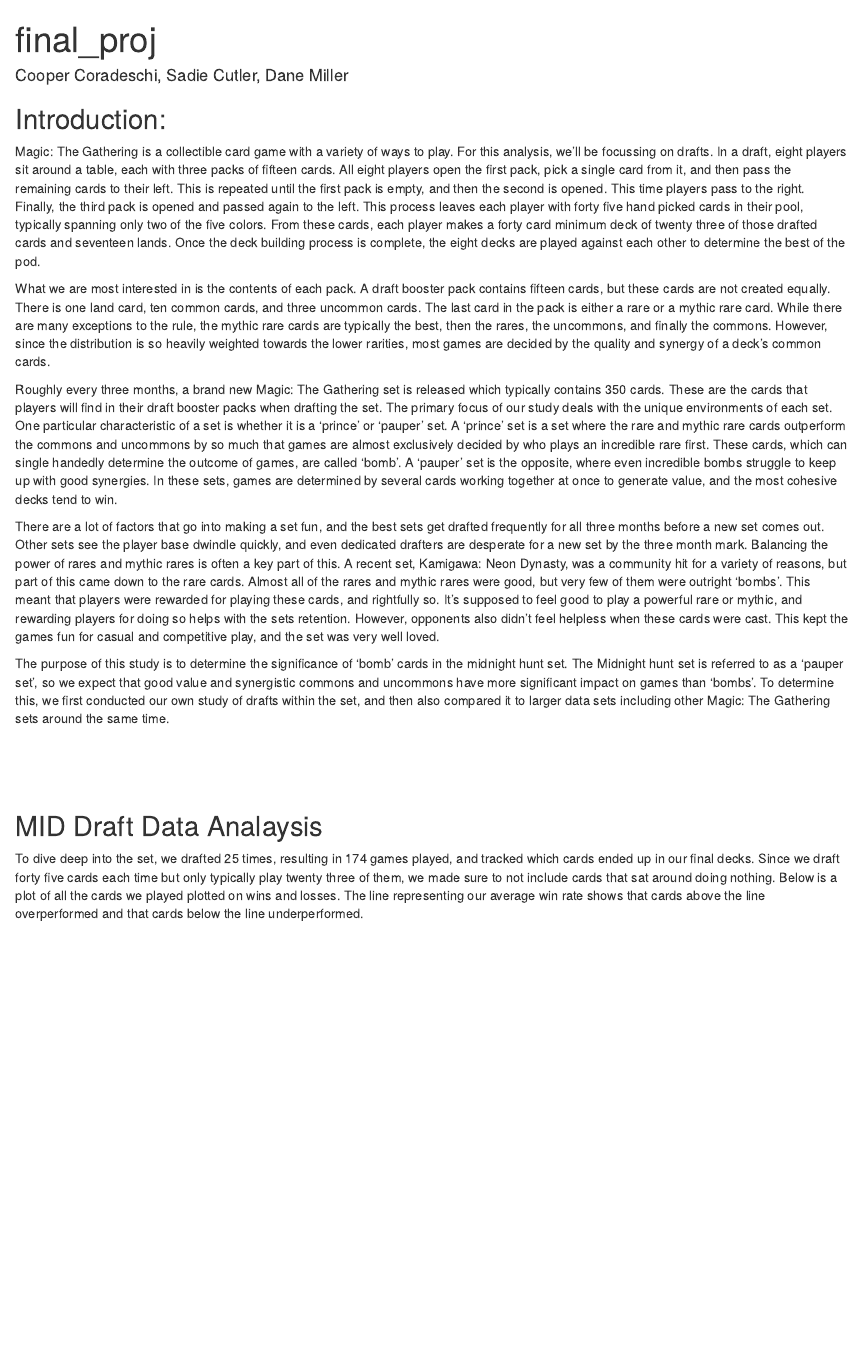
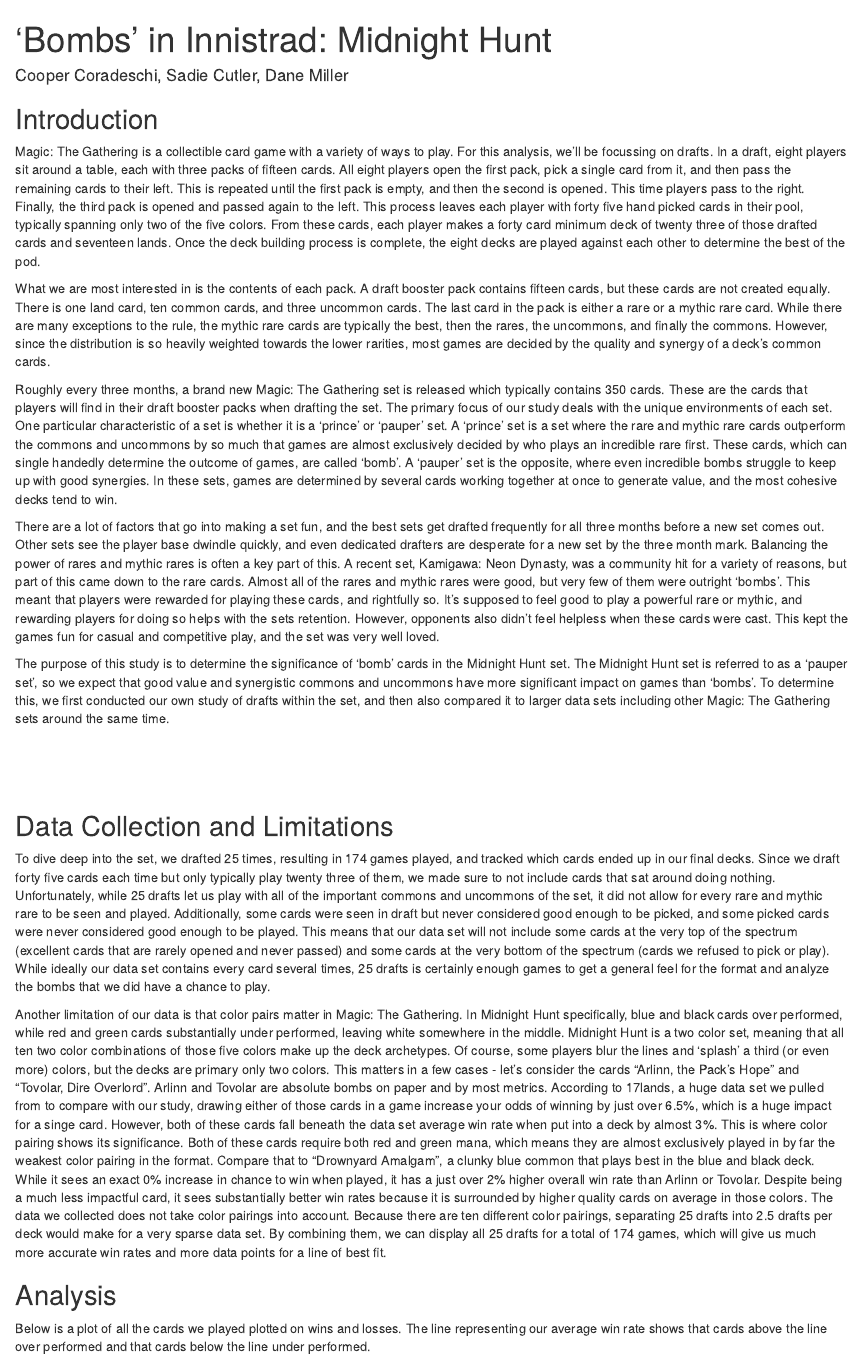
Before and after one commit to CooperCorad/CS3130-Final_Project, an R Markdown document (finalproj.Rmd): the page in a window 1100 px wide, from its top. Rendered offline with R 4.5, knitr and Pandoc, with nearby package versions.

Commit message:
Added data collection and limitations

````diff
--- a/finalproj.Rmd
+++ b/finalproj.Rmd
@@ -1,5 +1,5 @@
 ---
-title: "final_proj"
+title: "'Bombs' in Innistrad: Midnight Hunt"
 author: "Cooper Coradeschi, Sadie Cutler, Dane Miller"
 output: html_document
 ---
@@ -35,7 +35,7 @@
 ```
 
 
-## Introduction:
+## Introduction
 
 Magic: The Gathering is a collectible card game with a variety of ways to play. For this analysis, we’ll be focussing on drafts. In a draft, eight players sit around a table, each with three packs of fifteen cards. All eight players open the first pack, pick a single card from it, and then pass the remaining cards to their left. This is repeated until the first pack is empty, and then the second is opened. This time players pass to the right. Finally, the third pack is opened and passed again to the left. This process leaves each player with forty five hand picked cards in their pool, typically spanning only two of the five colors. From these cards, each player makes a forty card minimum deck of twenty three of those drafted cards and seventeen lands. Once the deck building process is complete, the eight decks are played against each other to determine the best of the pod.
 
@@ -45,7 +45,7 @@
 
 There are a lot of factors that go into making a set fun, and the best sets get drafted frequently for all three months before a new set comes out. Other sets see the player base dwindle quickly, and even dedicated drafters are desperate for a new set by the three month mark. Balancing the power of rares and mythic rares is often a key part of this. A recent set, Kamigawa: Neon Dynasty, was a community hit for a variety of reasons, but part of this came down to the rare cards. Almost all of the rares and mythic rares were good, but very few of them were outright ‘bombs’. This meant that players were rewarded for playing these cards, and rightfully so. It’s supposed to feel good to play a powerful rare or mythic, and rewarding players for doing so helps with the sets retention. However, opponents also didn’t feel helpless when these cards were cast. This kept the games fun for casual and competitive play, and the set was very well loved.
 
-The purpose of this study is to determine the significance of 'bomb' cards in the midnight hunt set. The Midnight hunt set is referred to as a 'pauper set', so we expect that good value and synergistic commons and uncommons have more significant impact on games than 'bombs'. To determine this, we first conducted our own study of drafts within the set, and then also compared it to larger data sets including other Magic: The Gathering sets around the same time.
+The purpose of this study is to determine the significance of 'bomb' cards in the Midnight Hunt set. The Midnight Hunt set is referred to as a 'pauper set', so we expect that good value and synergistic commons and uncommons have more significant impact on games than 'bombs'. To determine this, we first conducted our own study of drafts within the set, and then also compared it to larger data sets including other Magic: The Gathering sets around the same time.
 
  <br> <br> <br>
 
@@ -62,8 +62,13 @@
 #c(neo_data$Name[which.max(neo_data$GP.WR)], mid_data$Name[which.max(mid_data$GP.WR)], vow_data$Name[which.max(vow_data$GP.WR)])
 ```
 
-## MID Draft Data Analaysis
-To dive deep into the set, we drafted 25 times, resulting in 174 games played, and tracked which cards ended up in our final decks. Since we draft forty five cards each time but only typically play twenty three of them, we made sure to not include cards that sat around doing nothing. Below is a plot of all the cards we played plotted on wins and losses. The line representing our average win rate shows that cards above the line overperformed and that cards below the line underperformed.
+## Data Collection and Limitations
+To dive deep into the set, we drafted 25 times, resulting in 174 games played, and tracked which cards ended up in our final decks. Since we draft forty five cards each time but only typically play twenty three of them, we made sure to not include cards that sat around doing nothing. Unfortunately, while 25 drafts let us play with all of the important commons and uncommons of the set, it did not allow for every rare and mythic rare to be seen and played. Additionally, some cards were seen in draft but never considered good enough to be picked, and some picked cards were never considered good enough to be played. This means that our data set will not include some cards at the very top of the spectrum (excellent cards that are rarely opened and never passed) and some cards at the very bottom of the spectrum (cards we refused to pick or play). While ideally our data set contains every card several times, 25 drafts is certainly enough games to get a general feel for the format and analyze the bombs that we did have a chance to play.
+
+Another limitation of our data is that color pairs matter in Magic: The Gathering. In Midnight Hunt specifically, blue and black cards over performed, while red and green cards substantially under performed, leaving white somewhere in the middle. Midnight Hunt is a two color set, meaning that all ten two color combinations of those five colors make up the deck archetypes. Of course, some players blur the lines and 'splash' a third (or even more) colors, but the decks are primary only two colors. This matters in a few cases - let's consider the cards "Arlinn, the Pack's Hope" and "Tovolar, Dire Overlord". Arlinn and Tovolar are absolute bombs on paper and by most metrics. According to 17lands, a huge data set we pulled from to compare with our study, drawing either of those cards in a game increase your odds of winning by just over 6.5%, which is a huge impact for a singe card. However, both of these cards fall beneath the data set average win rate when put into a deck by almost 3%. This is where color pairing shows its significance. Both of these cards require both red and green mana, which means they are almost exclusively played in by far the weakest color pairing in the format. Compare that to "Drownyard Amalgam", a clunky blue common that plays best in the blue and black deck. While it sees an exact 0% increase in chance to win when played, it has a just over 2% higher overall win rate than Arlinn or Tovolar. Despite being a much less impactful card, it sees substantially better win rates because it is surrounded by higher quality cards on average in those colors. The data we collected does not take color pairings into account. Because there are ten different color pairings, separating 25 drafts into 2.5 drafts per deck would make for a very sparse data set. By combining them, we can display all 25 drafts for a total of 174 games, which will give us much more accurate win rates and more data points for a line of best fit.
+
+## Analysis
+Below is a plot of all the cards we played plotted on wins and losses. The line representing our average win rate shows that cards above the line over performed and that cards below the line under performed.
 ```{R echo = FALSE}
 
 total_played = sum(mid_draft_data$Wins) + sum(mid_draft_data$Losses)
````
Also changed, not shown: finalproj.html.
